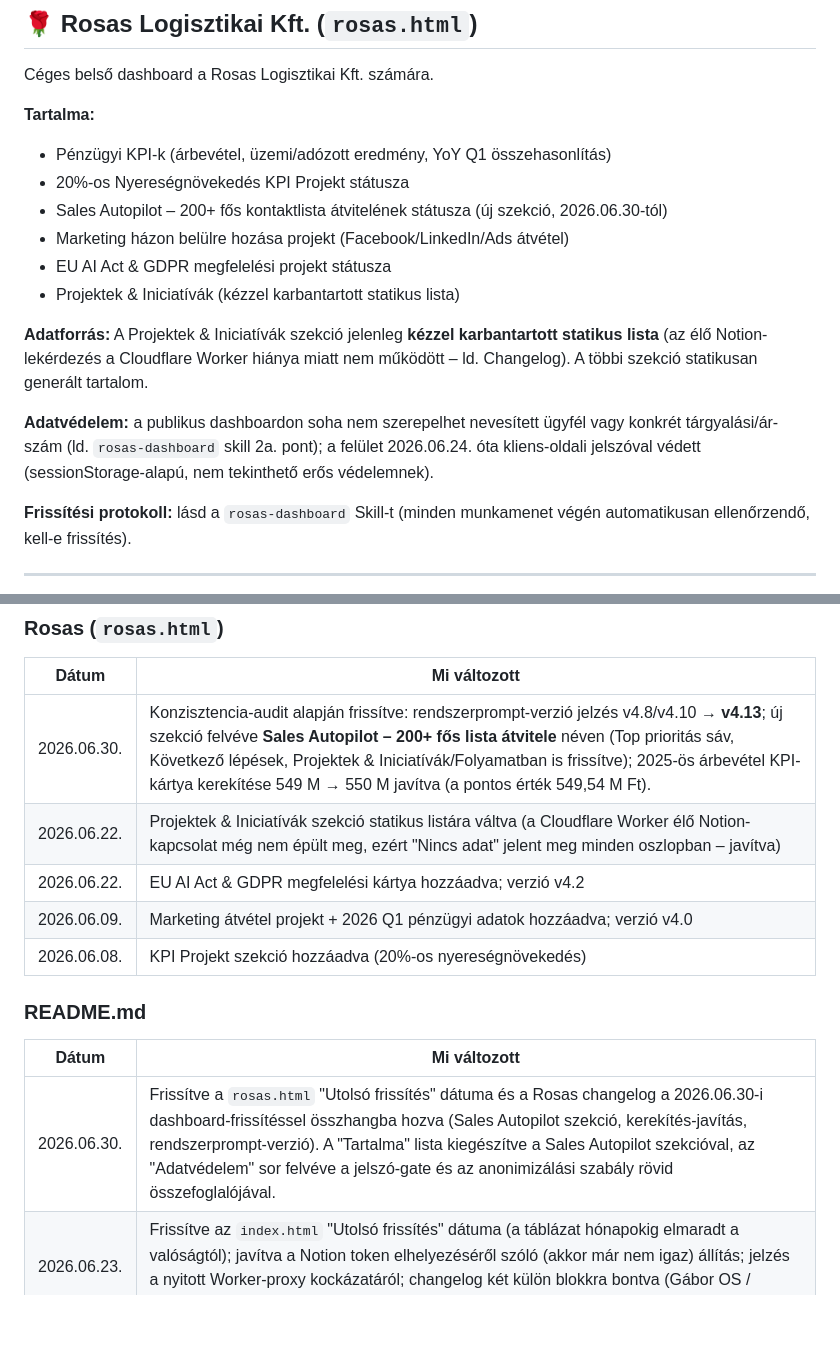
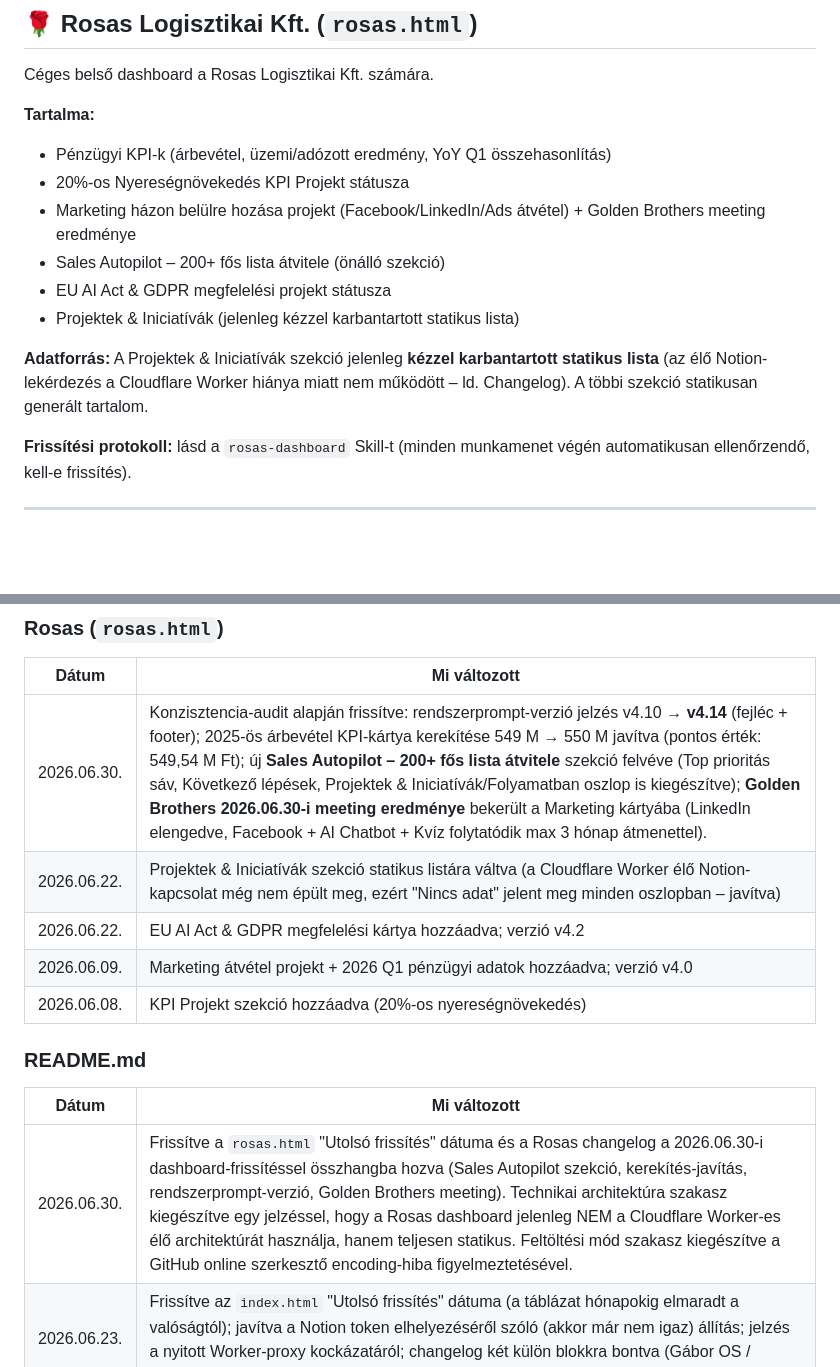
Before and after one commit to sasgabor/gabor-dashboard, a Markdown page: README.md, 2 parts joined by grey strips. Rendered like a GitHub page; blank space fills up the shorter version.

```diff
--- a/README.md
+++ b/README.md
@@ -37,14 +37,12 @@ Céges belső dashboard a Rosas Logisztikai Kft. számára.
 **Tartalma:**
 - Pénzügyi KPI-k (árbevétel, üzemi/adózott eredmény, YoY Q1 összehasonlítás)
 - 20%-os Nyereségnövekedés KPI Projekt státusza
-- Sales Autopilot – 200+ fős kontaktlista átvitelének státusza (új szekció, 2026.06.30-tól)
-- Marketing házon belülre hozása projekt (Facebook/LinkedIn/Ads átvétel)
+- Marketing házon belülre hozása projekt (Facebook/LinkedIn/Ads átvétel) + Golden Brothers meeting eredménye
+- Sales Autopilot – 200+ fős lista átvitele (önálló szekció)
 - EU AI Act & GDPR megfelelési projekt státusza
-- Projektek & Iniciatívák (kézzel karbantartott statikus lista)
+- Projektek & Iniciatívák (jelenleg kézzel karbantartott statikus lista)
 
 **Adatforrás:** A Projektek & Iniciatívák szekció jelenleg **kézzel karbantartott statikus lista** (az élő Notion-lekérdezés a Cloudflare Worker hiánya miatt nem működött – ld. Changelog). A többi szekció statikusan generált tartalom.
-
-**Adatvédelem:** a publikus dashboardon soha nem szerepelhet nevesített ügyfél vagy konkrét tárgyalási/ár-szám (ld. `rosas-dashboard` skill 2a. pont); a felület 2026.06.24. óta kliens-oldali jelszóval védett (sessionStorage-alapú, nem tekinthető erős védelemnek).
 
 **Frissítési protokoll:** lásd a `rosas-dashboard` Skill-t (minden munkamenet végén automatikusan ellenőrzendő, kell-e frissítés).
 
@@ -91,7 +92,7 @@ Mindkét fájlt **manuálisan** kell feltölteni:
 
 | Dátum | Mi változott |
 |-------|---------------|
-| 2026.06.30. | Konzisztencia-audit alapján frissítve: rendszerprompt-verzió jelzés v4.8/v4.10 → **v4.13**; új szekció felvéve **Sales Autopilot – 200+ fős lista átvitele** néven (Top prioritás sáv, Következő lépések, Projektek & Iniciatívák/Folyamatban is frissítve); 2025-ös árbevétel KPI-kártya kerekítése 549 M → 550 M javítva (a pontos érték 549,54 M Ft). |
+| 2026.06.30. | Konzisztencia-audit alapján frissítve: rendszerprompt-verzió jelzés v4.10 → **v4.14** (fejléc + footer); 2025-ös árbevétel KPI-kártya kerekítése 549 M → 550 M javítva (pontos érték: 549,54 M Ft); új **Sales Autopilot – 200+ fős lista átvitele** szekció felvéve (Top prioritás sáv, Következő lépések, Projektek & Iniciatívák/Folyamatban oszlop is kiegészítve); **Golden Brothers 2026.06.30-i meeting eredménye** bekerült a Marketing kártyába (LinkedIn elengedve, Facebook + AI Chatbot + Kvíz folytatódik max 3 hónap átmenettel). |
 | 2026.06.22. | Projektek & Iniciatívák szekció statikus listára váltva (a Cloudflare Worker élő Notion-kapcsolat még nem épült meg, ezért "Nincs adat" jelent meg minden oszlopban – javítva) |
 | 2026.06.22. | EU AI Act & GDPR megfelelési kártya hozzáadva; verzió v4.2 |
 | 2026.06.09. | Marketing átvétel projekt + 2026 Q1 pénzügyi adatok hozzáadva; verzió v4.0 |
@@ -101,6 +102,6 @@ Mindkét fájlt **manuálisan** kell feltölteni:
 
 | Dátum | Mi változott |
 |-------|---------------|
-| 2026.06.30. | Frissítve a `rosas.html` "Utolsó frissítés" dátuma és a Rosas changelog a 2026.06.30-i dashboard-frissítéssel összhangba hozva (Sales Autopilot szekció, kerekítés-javítás, rendszerprompt-verzió). A "Tartalma" lista kiegészítve a Sales Autopilot szekcióval, az "Adatvédelem" sor felvéve a jelszó-gate és az anonimizálási szabály rövid összefoglalójával. |
+| 2026.06.30. | Frissítve a `rosas.html` "Utolsó frissítés" dátuma és a Rosas changelog a 2026.06.30-i dashboard-frissítéssel összhangba hozva (Sales Autopilot szekció, kerekítés-javítás, rendszerprompt-verzió, Golden Brothers meeting). Technikai architektúra szakasz kiegészítve egy jelzéssel, hogy a Rosas dashboard jelenleg NEM a Cloudflare Worker-es élő architektúrát használja, hanem teljesen statikus. Feltöltési mód szakasz kiegészítve a GitHub online szerkesztő encoding-hiba figyelmeztetésével. |
 | 2026.06.23. | Frissítve az `index.html` "Utolsó frissítés" dátuma (a táblázat hónapokig elmaradt a valóságtól); javítva a Notion token elhelyezéséről szóló (akkor már nem igaz) állítás; jelzés a nyitott Worker-proxy kockázatáról; changelog két külön blokkra bontva (Gábor OS / Rosas). |
 | – | Létrehozva (korábban csak cím szerepelt benne) |
```
Also changed, not shown: other parts of README.md (+4 -1 lines).
